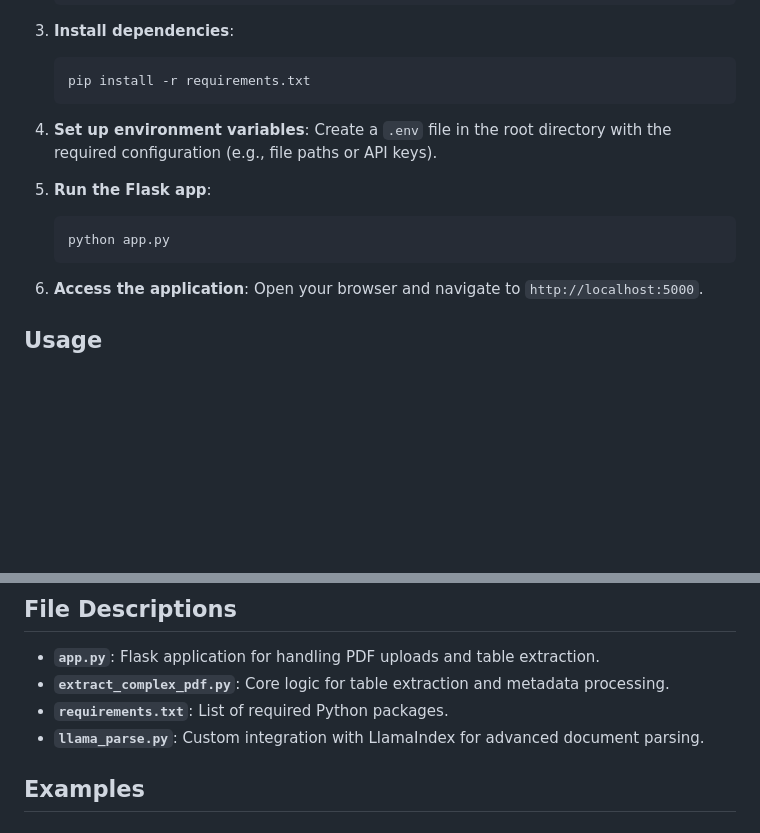
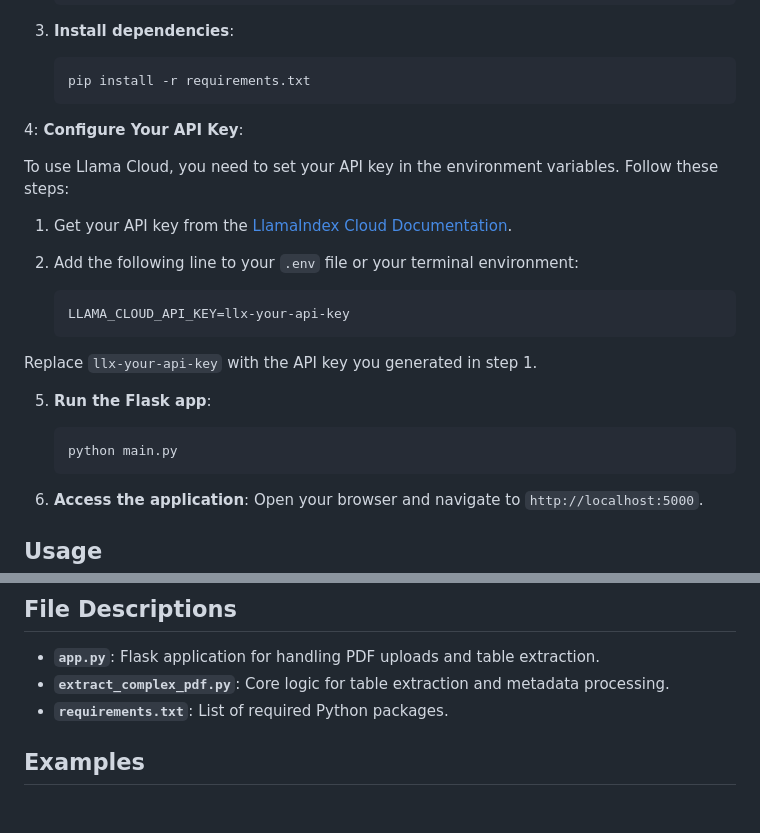
Before and after one commit to Meet19aug/AminoAcidExtractor, a Markdown page: Readme.md, 2 parts joined by grey strips. GitHub-like rendering; blank space fills up the shorter version.

````diff
--- a/Readme.md
+++ b/Readme.md
@@ -41,13 +41,22 @@ This project automates the extraction of amino acid data and metadata from PDF d
    ```bash
    pip install -r requirements.txt
    ```
+4: **Configure Your API Key**:
 
-4. **Set up environment variables**:
-   Create a `.env` file in the root directory with the required configuration (e.g., file paths or API keys).
+To use Llama Cloud, you need to set your API key in the environment variables. Follow these steps:
+
+1. Get your API key from the [LlamaIndex Cloud Documentation](https://docs.cloud.llamaindex.ai/llamaparse/getting_started/get_an_api_key).
+2. Add the following line to your `.env` file or your terminal environment:
+
+   ```bash
+   LLAMA_CLOUD_API_KEY=llx-your-api-key
+   ```
+
+Replace `llx-your-api-key` with the API key you generated in step 1.
 
 5. **Run the Flask app**:
    ```bash
-   python app.py
+   python main.py
    ```
 
 6. **Access the application**:
@@ -79,7 +88,6 @@ The extracted tables will be saved in the `output` directory.
 - **`app.py`**: Flask application for handling PDF uploads and table extraction.
 - **`extract_complex_pdf.py`**: Core logic for table extraction and metadata processing.
 - **`requirements.txt`**: List of required Python packages.
-- **`llama_parse.py`**: Custom integration with LlamaIndex for advanced document parsing.
 
 ## Examples
 
````
